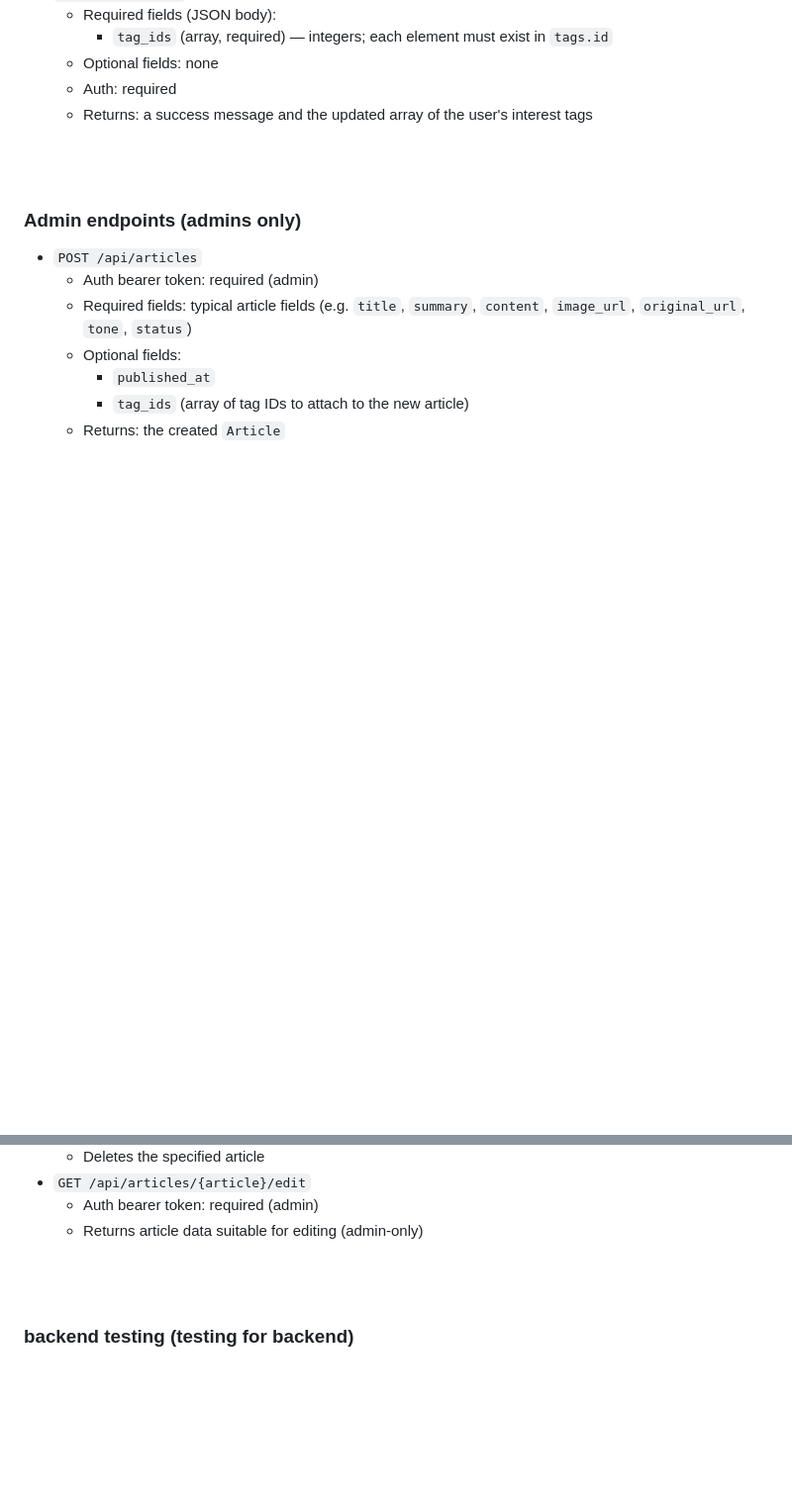
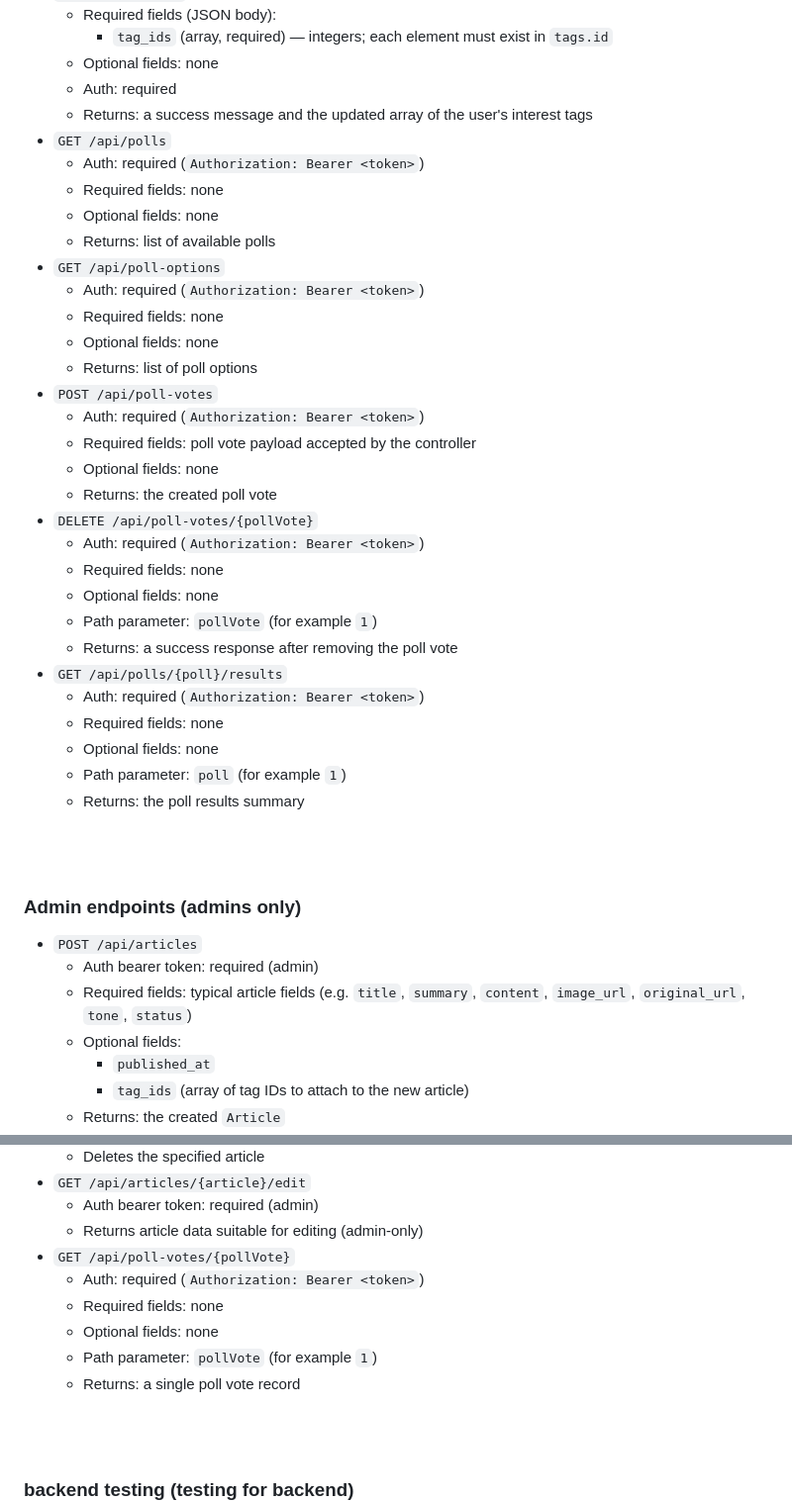
Before and after one commit to martijnsark/TLE4-project-backend, a Markdown page: README.md, 2 parts joined by grey strips. Shown at 99% size. Rendered like a GitHub page; blank space fills up the shorter version.

Commit message:
updated the readme to contain poll routes

```diff
--- a/README.md
+++ b/README.md
@@ -320,6 +321,33 @@ Use `Authorization: Bearer <token>` for protected routes after login.
   - Optional fields: none
   - Auth: required
   - Returns: a success message and the updated array of the user's interest tags
+- `GET /api/polls`
+  - Auth: required (`Authorization: Bearer <token>`)
+  - Required fields: none
+  - Optional fields: none
+  - Returns: list of available polls
+- `GET /api/poll-options`
+  - Auth: required (`Authorization: Bearer <token>`)
+  - Required fields: none
+  - Optional fields: none
+  - Returns: list of poll options
+- `POST /api/poll-votes`
+  - Auth: required (`Authorization: Bearer <token>`)
+  - Required fields: poll vote payload accepted by the controller
+  - Optional fields: none
+  - Returns: the created poll vote
+- `DELETE /api/poll-votes/{pollVote}`
+  - Auth: required (`Authorization: Bearer <token>`)
+  - Required fields: none
+  - Optional fields: none
+  - Path parameter: `pollVote` (for example `1`)
+  - Returns: a success response after removing the poll vote
+- `GET /api/polls/{poll}/results`
+  - Auth: required (`Authorization: Bearer <token>`)
+  - Required fields: none
+  - Optional fields: none
+  - Path parameter: `poll` (for example `1`)
+  - Returns: the poll results summary
 
 <br><br>
 
@@ -350,6 +378,12 @@ Use `Authorization: Bearer <token>` for protected routes after login.
 - `GET /api/articles/{article}/edit`
   - Auth bearer token: required (admin)
   - Returns article data suitable for editing (admin-only)
+- `GET /api/poll-votes/{pollVote}`
+  - Auth: required (`Authorization: Bearer <token>`)
+  - Required fields: none
+  - Optional fields: none
+  - Path parameter: `pollVote` (for example `1`)
+  - Returns: a single poll vote record
 
 <br><br>
 
```
Also changed, not shown: other parts of README.md (+1 -0 lines).
